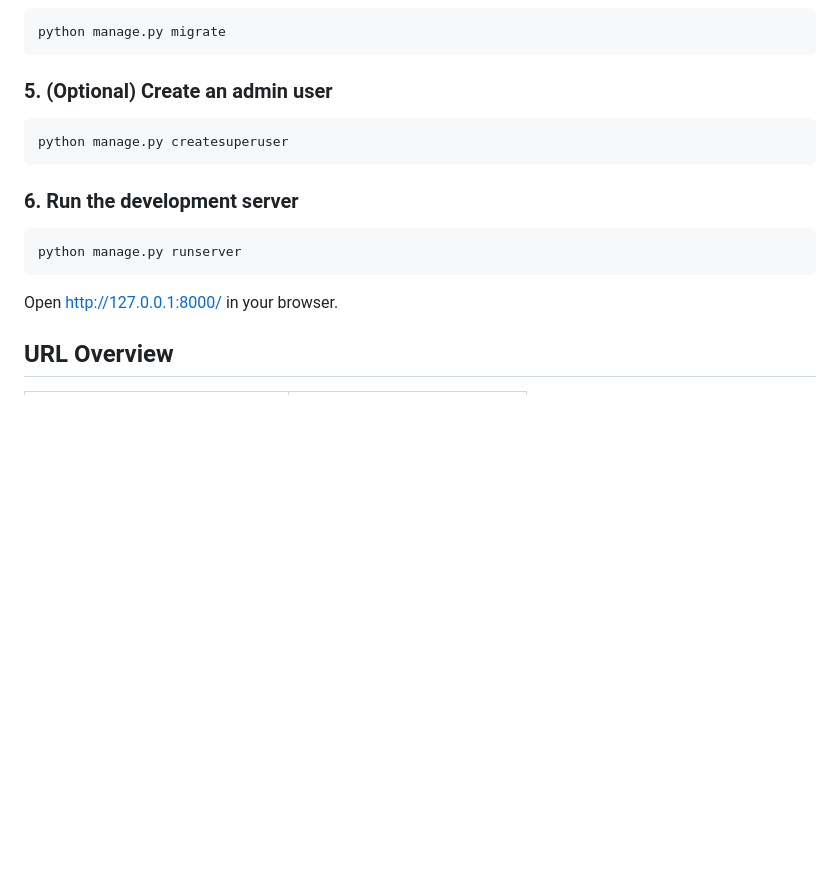
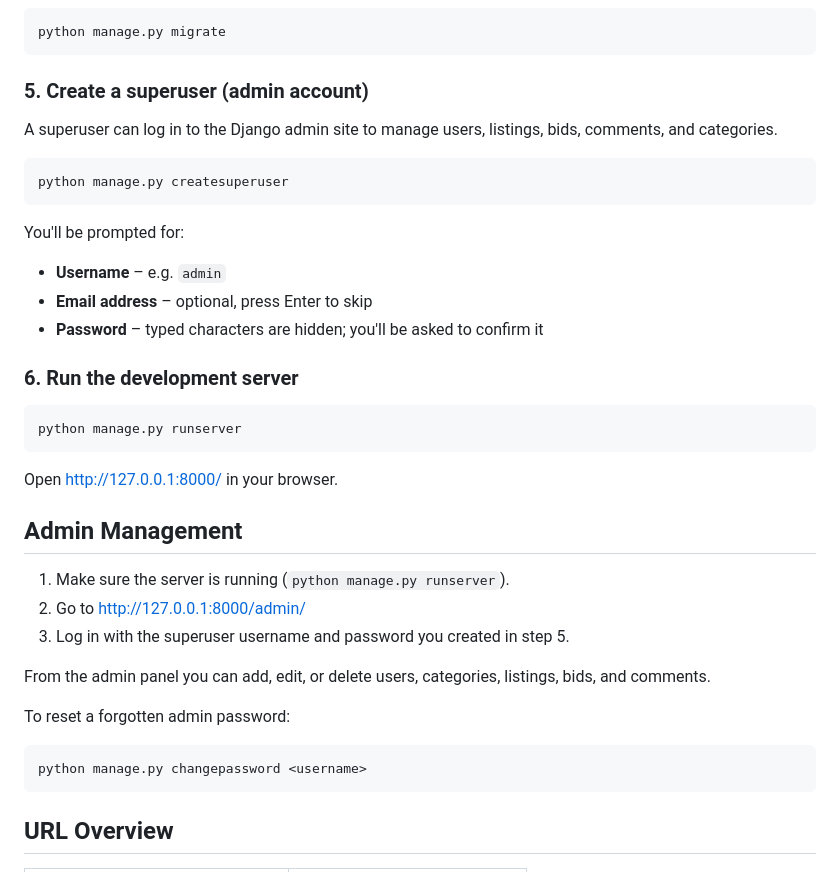
Before and after one commit to ismail-mah/commerce, a Markdown page: README.md, the part around the change. Rendered like a GitHub page; blank space fills up the shorter version.

Commit message:
more details on README.md

````diff
--- a/README.md
+++ b/README.md
@@ -69,11 +69,20 @@ pip install -r requirements.txt
 python manage.py migrate
 ```
 
-### 5. (Optional) Create an admin user
+### 5. Create a superuser (admin account)
+
+A superuser can log in to the Django admin site to manage users, listings, bids, comments, and categories.
 
 ```bash
 python manage.py createsuperuser
 ```
+
+You'll be prompted for:
+
+- **Username** – e.g. `admin`
+- **Email address** – optional, press Enter to skip
+- **Password** – typed characters are hidden; you'll be asked to confirm it
+
 
 ### 6. Run the development server
 
@@ -82,6 +91,20 @@ python manage.py runserver
 ```
 
 Open http://127.0.0.1:8000/ in your browser.
+
+## Admin Management
+
+1. Make sure the server is running (`python manage.py runserver`).
+2. Go to http://127.0.0.1:8000/admin/
+3. Log in with the superuser username and password you created in step 5.
+
+From the admin panel you can add, edit, or delete users, categories, listings, bids, and comments.
+
+To reset a forgotten admin password:
+
+```bash
+python manage.py changepassword <username>
+```
 
 ## URL Overview
 
````
